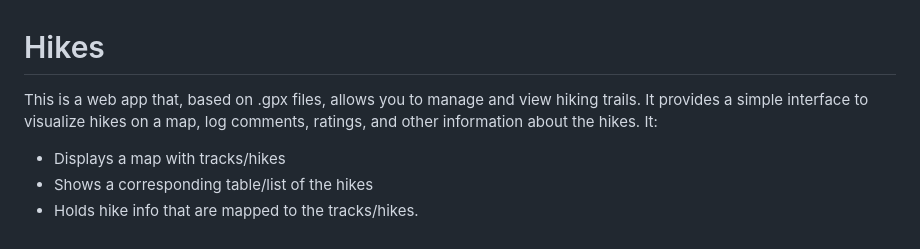
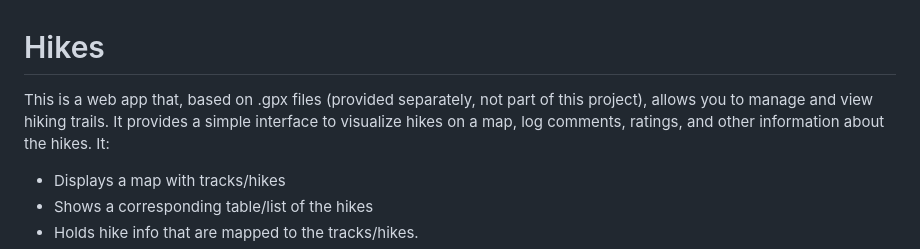
Before and after one commit to perfnurt/hikes, a Markdown page: README.md, the part around the change. Rendered like a GitHub page.

Commit message:
Update README with app description and structure

```diff
--- a/README.md
+++ b/README.md
@@ -1,6 +1,6 @@
 # Hikes
 
-This is a web app that, based on .gpx files, allows you to manage and view hiking trails. It provides a simple interface to visualize hikes on a map, log comments, ratings, and other information about the hikes.
+This is a web app that, based on .gpx files (provided separately, not part of this project), allows you to manage and view hiking trails. It provides a simple interface to visualize hikes on a map, log comments, ratings, and other information about the hikes.
 It:
 * Displays a map with tracks/hikes
 * Shows a corresponding table/list of the hikes
```
